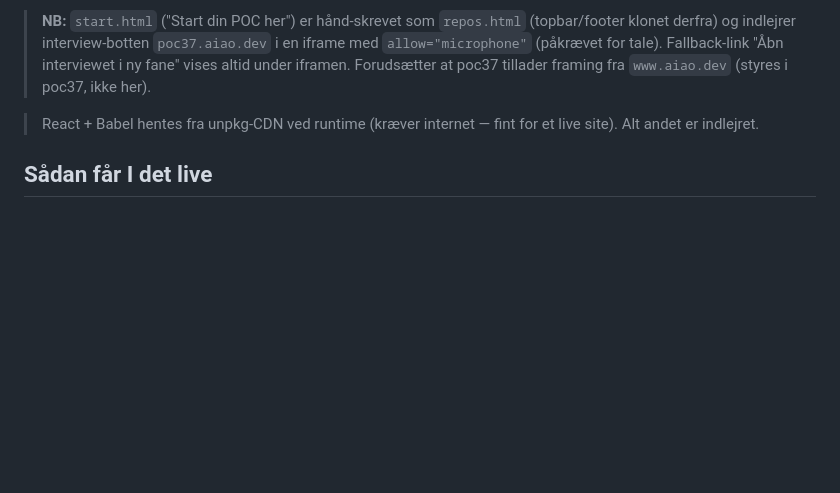
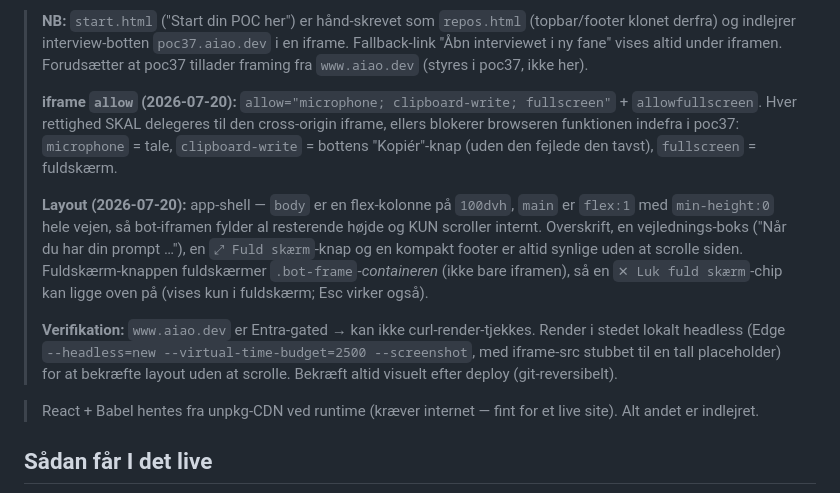
Before and after one commit to AIAODEV/aiao-landing, a Markdown page: DEPLOY.md, the part around the change. GitHub-like rendering; blank space fills up the shorter version.

Commit message:
docs: /start iframe allow (clipboard-write+fullscreen) + app-shell + fuldskærm
Co-Authored-By: Claude Opus 4.8 (1M context) <noreply@anthropic.com>

```diff
--- a/DEPLOY.md
+++ b/DEPLOY.md
@@ -37,9 +37,25 @@ komponent-bundle indlejret — ingen build, ingen afhængigheder at installere.
 
 > **NB:** `start.html` ("Start din POC her") er hånd-skrevet som `repos.html`
 > (topbar/footer klonet derfra) og indlejrer interview-botten `poc37.aiao.dev`
-> i en iframe med `allow="microphone"` (påkrævet for tale). Fallback-link
-> "Åbn interviewet i ny fane" vises altid under iframen. Forudsætter at poc37
-> tillader framing fra `www.aiao.dev` (styres i poc37, ikke her).
+> i en iframe. Fallback-link "Åbn interviewet i ny fane" vises altid under iframen.
+> Forudsætter at poc37 tillader framing fra `www.aiao.dev` (styres i poc37, ikke her).
+>
+> **iframe `allow` (2026-07-20):** `allow="microphone; clipboard-write; fullscreen"` +
+> `allowfullscreen`. Hver rettighed SKAL delegeres til den cross-origin iframe, ellers
+> blokerer browseren funktionen indefra i poc37: `microphone` = tale, `clipboard-write`
+> = bottens "Kopiér"-knap (uden den fejlede den tavst), `fullscreen` = fuldskærm.
+>
+> **Layout (2026-07-20):** app-shell — `body` er en flex-kolonne på `100dvh`, `main` er
+> `flex:1` med `min-height:0` hele vejen, så bot-iframen fylder al resterende højde og
+> KUN scroller internt. Overskrift, en vejlednings-boks ("Når du har din prompt …"),
+> en `⤢ Fuld skærm`-knap og en kompakt footer er altid synlige uden at scrolle siden.
+> Fuldskærm-knappen fuldskærmer `.bot-frame`-*containeren* (ikke bare iframen), så en
+> `✕ Luk fuld skærm`-chip kan ligge oven på (vises kun i fuldskærm; Esc virker også).
+>
+> **Verifikation:** `www.aiao.dev` er Entra-gated → kan ikke curl-render-tjekkes. Render i
+> stedet lokalt headless (Edge `--headless=new --virtual-time-budget=2500 --screenshot`,
+> med iframe-src stubbet til en tall placeholder) for at bekræfte layout uden at scrolle.
+> Bekræft altid visuelt efter deploy (git-reversibelt).
 
 > React + Babel hentes fra unpkg-CDN ved runtime (kræver internet — fint for et
 > live site). Alt andet er indlejret.
```
